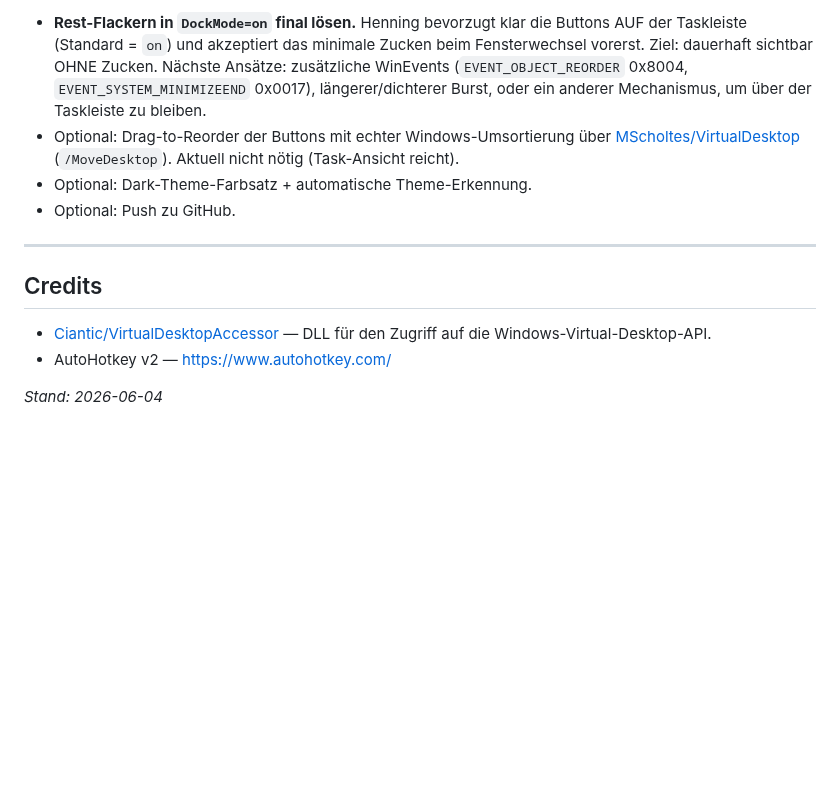
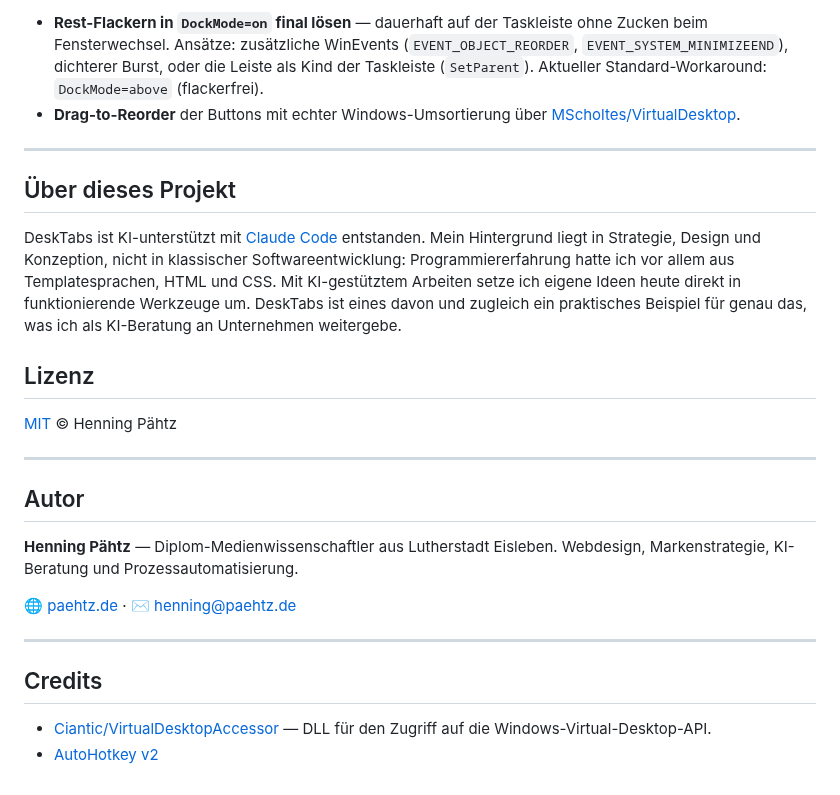
Before and after one commit to paehtz/DeskTabs, a Markdown page: README.md, the part around one of its changes. Drawn GitHub-style; blank space fills up the shorter version.

```diff
--- a/README.md
+++ b/README.md
@@ -115,14 +128,28 @@ Wolf Automobile=1565C0
 
-- **Rest-Flackern in `DockMode=on` final lösen.** Henning bevorzugt klar die Buttons AUF der Taskleiste (Standard = `on`) und akzeptiert das minimale Zucken beim Fensterwechsel vorerst. Ziel: dauerhaft sichtbar OHNE Zucken. Nächste Ansätze: zusätzliche WinEvents (`EVENT_OBJECT_REORDER` 0x8004, `EVENT_SYSTEM_MINIMIZEEND` 0x0017), längerer/dichterer Burst, oder ein anderer Mechanismus, um über der Taskleiste zu bleiben.
-- Optional: Drag-to-Reorder der Buttons mit echter Windows-Umsortierung über [MScholtes/VirtualDesktop](https://github.com/MScholtes/VirtualDesktop) (`/MoveDesktop`). Aktuell nicht nötig (Task-Ansicht reicht).
-- Optional: Dark-Theme-Farbsatz + automatische Theme-Erkennung.
-- Optional: Push zu GitHub.
+- **Rest-Flackern in `DockMode=on` final lösen** — dauerhaft auf der Taskleiste ohne Zucken beim Fensterwechsel. Ansätze: zusätzliche WinEvents (`EVENT_OBJECT_REORDER`, `EVENT_SYSTEM_MINIMIZEEND`), dichterer Burst, oder die Leiste als Kind der Taskleiste (`SetParent`). Aktueller Standard-Workaround: `DockMode=above` (flackerfrei).
+- **Drag-to-Reorder** der Buttons mit echter Windows-Umsortierung über [MScholtes/VirtualDesktop](https://github.com/MScholtes/VirtualDesktop).
+
+---
+
+## Über dieses Projekt
+
+DeskTabs ist KI-unterstützt mit [Claude Code](https://claude.com/claude-code) entstanden. Mein Hintergrund liegt in Strategie, Design und Konzeption, nicht in klassischer Softwareentwicklung: Programmiererfahrung hatte ich vor allem aus Templatesprachen, HTML und CSS. Mit KI-gestütztem Arbeiten setze ich eigene Ideen heute direkt in funktionierende Werkzeuge um. DeskTabs ist eines davon und zugleich ein praktisches Beispiel für genau das, was ich als KI-Beratung an Unternehmen weitergebe.
+
+## Lizenz
+
+[MIT](LICENSE) © Henning Pähtz
+
+---
+
+## Autor
+
+**Henning Pähtz** — Diplom-Medienwissenschaftler aus Lutherstadt Eisleben. Webdesign, Markenstrategie, KI-Beratung und Prozessautomatisierung.
+
+🌐 [paehtz.de](https://paehtz.de) · ✉️ henning@paehtz.de
 
 ---
 
 ## Credits
 
 - [Ciantic/VirtualDesktopAccessor](https://github.com/Ciantic/VirtualDesktopAccessor) — DLL für den Zugriff auf die Windows-Virtual-Desktop-API.
-- AutoHotkey v2 — https://www.autohotkey.com/
-
-_Stand: 2026-06-04_
+- [AutoHotkey v2](https://www.autohotkey.com/)
```
Also changed, not shown: other parts of README.md (+39 -26 lines), docs/screenshot-dark.png (added), docs/screenshot-light.png (added), 3 other files.
